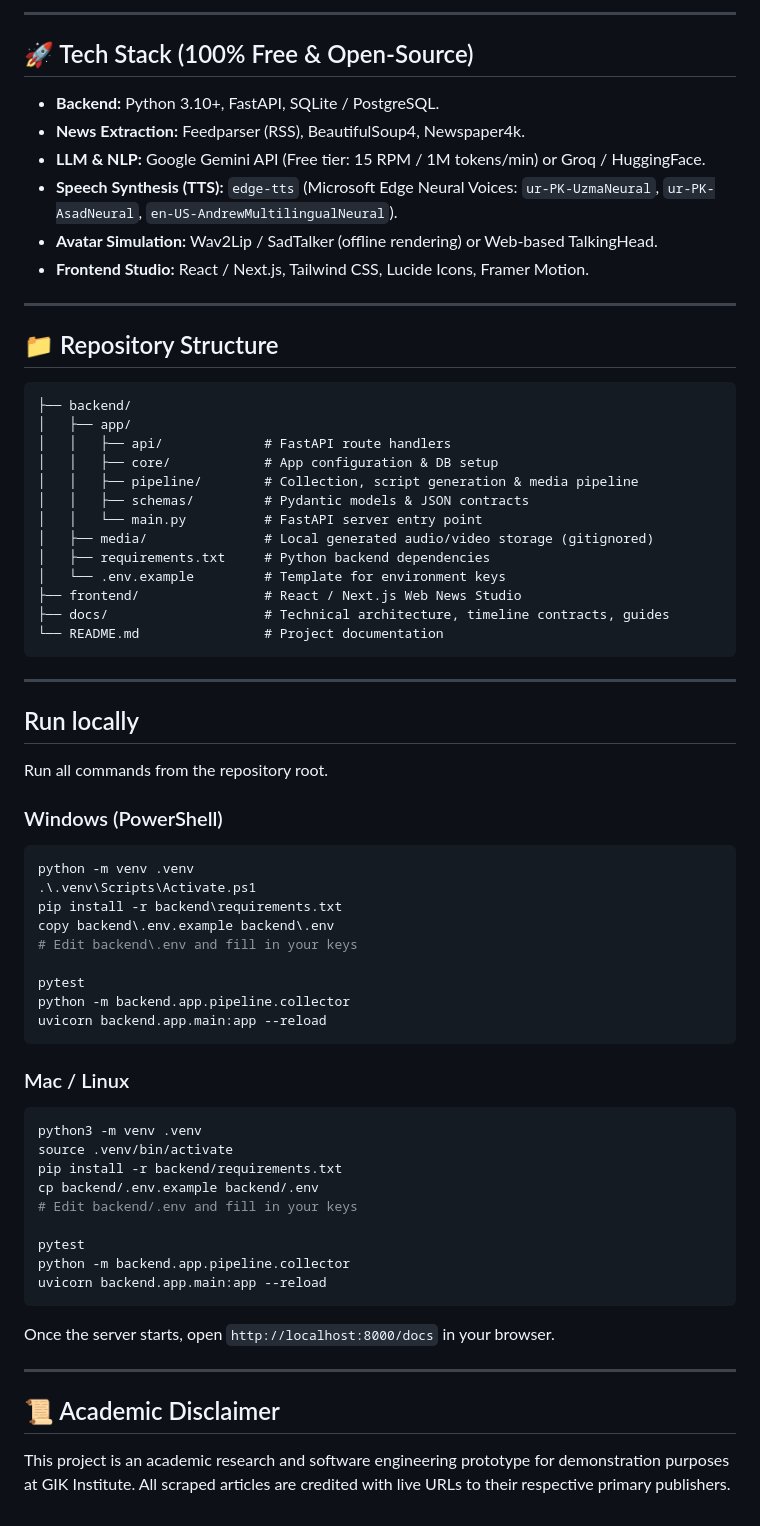
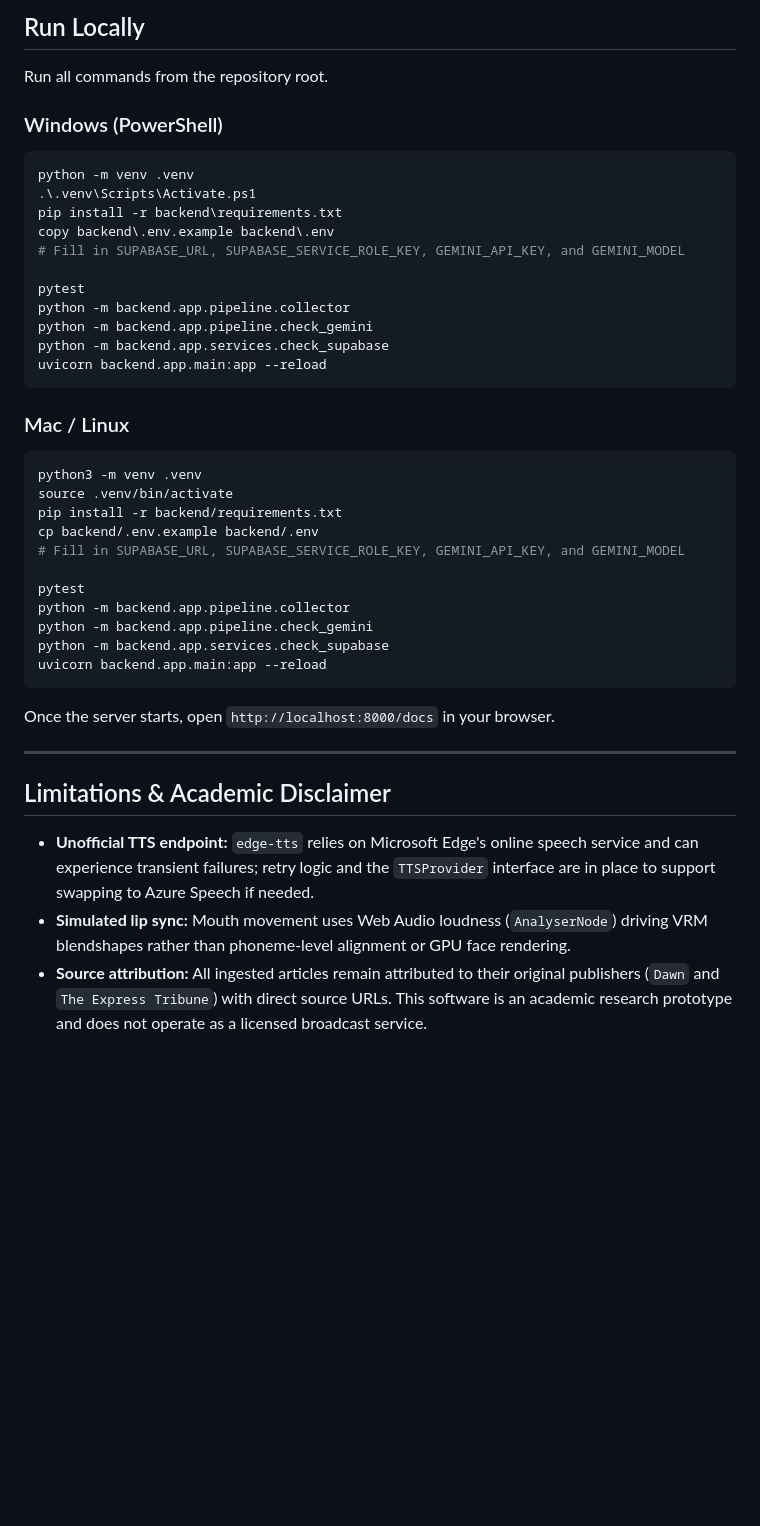
Before and after one commit to Mohammad-Ali-Soomro/AI-News-Studio, a Markdown page: README.md, the part around one of its changes. Drawn GitHub-style; blank space fills up the shorter version.

````diff
--- a/README.md
+++ b/README.md
@@ -82,35 +113,4 @@ To ensure smooth parallel development across our 3-member team:
----
-
-## 🚀 Tech Stack (100% Free & Open-Source)
-- **Backend:** Python 3.10+, FastAPI, SQLite / PostgreSQL.
-- **News Extraction:** Feedparser (RSS), BeautifulSoup4, Newspaper4k.
-- **LLM & NLP:** Google Gemini API (Free tier: 15 RPM / 1M tokens/min) or Groq / HuggingFace.
-- **Speech Synthesis (TTS):** `edge-tts` (Microsoft Edge Neural Voices: `ur-PK-UzmaNeural`, `ur-PK-AsadNeural`, `en-US-AndrewMultilingualNeural`).
-- **Avatar Simulation:** Wav2Lip / SadTalker (offline rendering) or Web-based TalkingHead.
-- **Frontend Studio:** React / Next.js, Tailwind CSS, Lucide Icons, Framer Motion.
-
----
-
-## 📁 Repository Structure
-```text
-├── backend/
-│   ├── app/
-│   │   ├── api/             # FastAPI route handlers
-│   │   ├── core/            # App configuration & DB setup
-│   │   ├── pipeline/        # Collection, script generation & media pipeline
-│   │   ├── schemas/         # Pydantic models & JSON contracts
-│   │   └── main.py          # FastAPI server entry point
-│   ├── media/               # Local generated audio/video storage (gitignored)
-│   ├── requirements.txt     # Python backend dependencies
-│   └── .env.example         # Template for environment keys
-├── frontend/                # React / Next.js Web News Studio
-├── docs/                    # Technical architecture, timeline contracts, guides
-└── README.md                # Project documentation
-```
-
----
-
-## Run locally
+## Run Locally
 
 Run all commands from the repository root.
 
@@ -120,10 +120,12 @@ python -m venv .venv
 .\.venv\Scripts\Activate.ps1
 pip install -r backend\requirements.txt
 copy backend\.env.example backend\.env
-# Edit backend\.env and fill in your keys
+# Fill in SUPABASE_URL, SUPABASE_SERVICE_ROLE_KEY, GEMINI_API_KEY, and GEMINI_MODEL
 
 pytest
 python -m backend.app.pipeline.collector
+python -m backend.app.pipeline.check_gemini
+python -m backend.app.services.check_supabase
 uvicorn backend.app.main:app --reload
 ```
 
@@ -133,10 +135,12 @@ python3 -m venv .venv
 source .venv/bin/activate
 pip install -r backend/requirements.txt
 cp backend/.env.example backend/.env
-# Edit backend/.env and fill in your keys
+# Fill in SUPABASE_URL, SUPABASE_SERVICE_ROLE_KEY, GEMINI_API_KEY, and GEMINI_MODEL
 
 pytest
 python -m backend.app.pipeline.collector
+python -m backend.app.pipeline.check_gemini
+python -m backend.app.services.check_supabase
 uvicorn backend.app.main:app --reload
 ```
 
@@ -144,5 +148,8 @@ Once the server starts, open `http://localhost:8000/docs` in your browser.
 
 ---
 
-## 📜 Academic Disclaimer
-This project is an academic research and software engineering prototype for demonstration purposes at GIK Institute. All scraped articles are credited with live URLs to their respective primary publishers.
+## Limitations & Academic Disclaimer
+
+- **Unofficial TTS endpoint:** `edge-tts` relies on Microsoft Edge's online speech service and can experience transient failures; retry logic and the `TTSProvider` interface are in place to support swapping to Azure Speech if needed.
+- **Simulated lip sync:** Mouth movement uses Web Audio loudness (`AnalyserNode`) driving VRM blendshapes rather than phoneme-level alignment or GPU face rendering.
+- **Source attribution:** All ingested articles remain attributed to their original publishers (`Dawn` and `The Express Tribune`) with direct source URLs. This software is an academic research prototype and does not operate as a licensed broadcast service.
````
Also changed, not shown: other parts of README.md (+98 -67 lines), docs/assets/hero-banner.jpg (added), docs/assets/studio-preview.jpg (added).
